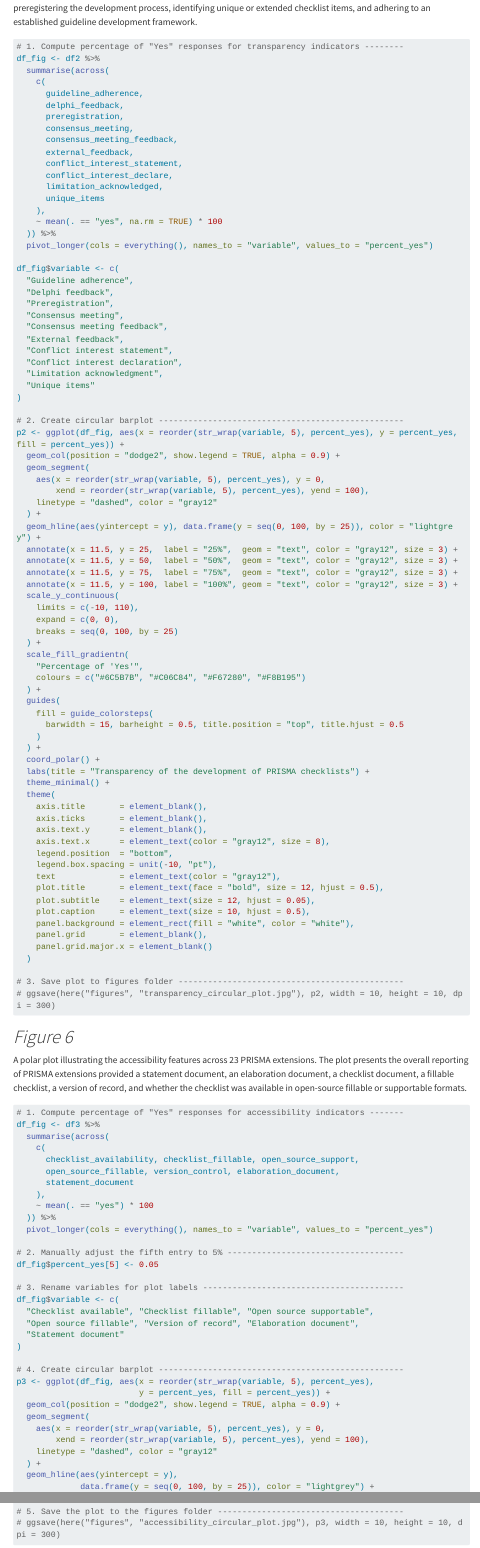
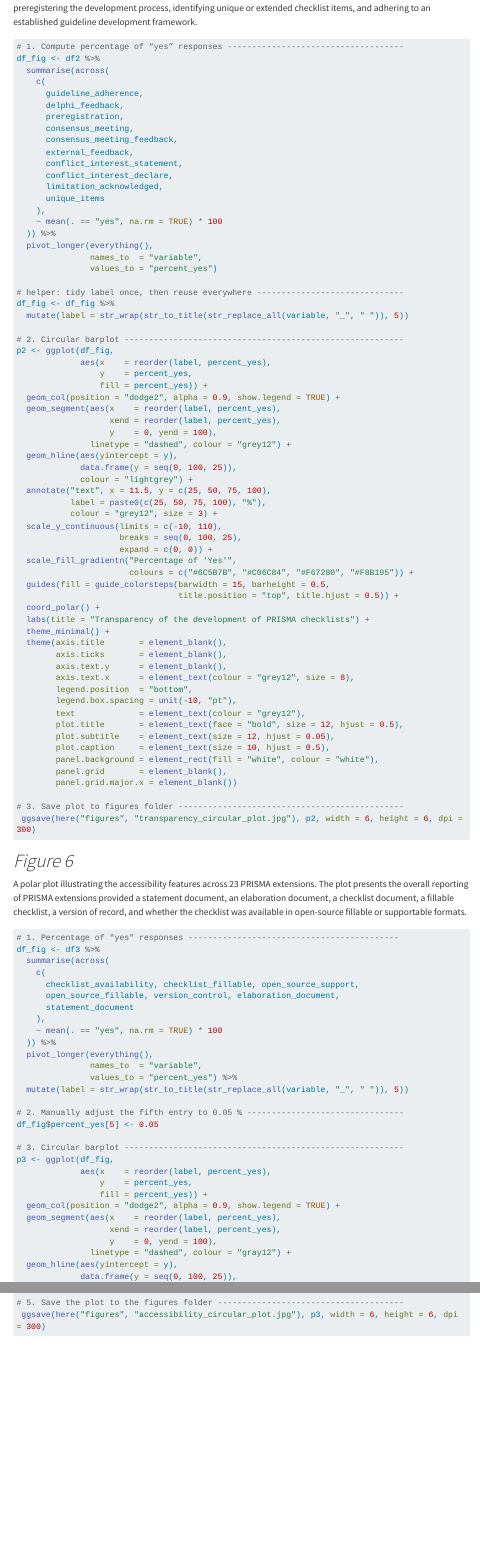
Before and after one commit to KyleMorrison99/PRISMA_epidemiology, a Quarto document (R/analysis.qmd): the page in a window 1100 px wide, from 11370 px down, and a second part further down, joined at a grey line. Rendered offline with R 4.5, knitr and Pandoc in place of Quarto, with nearby package versions; some code elsewhere in the file could not run offline; menus at the side of the page are left out; long lines of code are wrapped.

Commit message:
PLOT UPDATE

````diff
--- a/R/analysis.qmd
+++ b/R/analysis.qmd
@@ -218,8 +218,8 @@ original_count <- citations %>%
 topic_extensions <- plot_prisma_citations(
   data      = citations %>% filter(category == "PICO", duplicate == "no", year < 2025),
   join_data = bibliometric_information %>% select(study_id, PRISMA_id),
-  title     = "Yearly Citations of PRISMA Extensions based on PECO elements",
-  caption   = "Data: PRISMA Extensions based on PECO elements (2009–2024)",
+  title     = "Yearly Citations of PRISMA Extensions based on PICO elements",
+  caption   = "Data: PRISMA Extensions based on PICO elements (2009–2024)",
   y_limit   = 300
 )
 
@@ -402,7 +402,7 @@ figure_3 <- ggplot(df_fig, aes(x = reorder(str_wrap(variable, 5), percent_yes),
   )
 
 # 6. Save figure (optional) ---------------------------------------------------
-# ggsave(here("figures", "figure_3_edi_circular_barplot.jpg"), plot = figure_3, width = 10, height = 10, dpi = 300)
+# ggsave(here("figures", "figure_3_edi_circular_barplot.jpg"), plot = figure_3, width = 6, height = 6, dpi = 300)
 ```
 
 # *Figure 4A & B*
@@ -637,7 +637,7 @@ bubble_plot_flipped <- ggplot() +
 # *Figure 5*
 A Polar plot illustrating transparency practices across 23 PRISMA extensions. The plot displays the proportion of extensions reporting key development practices, including conducting a consensus meeting, providing feedback mechanisms, acknowledging limitations, including and declaring conflicts of interest, seeking external feedback, preregistering the development process, identifying unique or extended checklist items, and adhering to an established guideline development framework.
 ```{r}
-# 1. Compute percentage of "Yes" responses for transparency indicators --------
+# 1. Compute percentage of “yes” responses ------------------------------------
 df_fig <- df2 %>%
   summarise(across(
     c(
@@ -654,75 +654,62 @@ df_fig <- df2 %>%
     ),
     ~ mean(. == "yes", na.rm = TRUE) * 100
   )) %>%
-  pivot_longer(cols = everything(), names_to = "variable", values_to = "percent_yes")
+  pivot_longer(everything(),
+               names_to  = "variable",
+               values_to = "percent_yes")
 
-df_fig$variable <- c(
-  "Guideline adherence",
-  "Delphi feedback",
-  "Preregistration",
-  "Consensus meeting",
-  "Consensus meeting feedback",
-  "External feedback",
-  "Conflict interest statement",
-  "Conflict interest declaration",
-  "Limitation acknowledgment",
-  "Unique items"
-)
+# helper: tidy label once, then reuse everywhere ------------------------------
+df_fig <- df_fig %>%
+  mutate(label = str_wrap(str_to_title(str_replace_all(variable, "_", " ")), 5))
 
-# 2. Create circular barplot --------------------------------------------------
-p2 <- ggplot(df_fig, aes(x = reorder(str_wrap(variable, 5), percent_yes), y = percent_yes, fill = percent_yes)) +
-  geom_col(position = "dodge2", show.legend = TRUE, alpha = 0.9) +
-  geom_segment(
-    aes(x = reorder(str_wrap(variable, 5), percent_yes), y = 0,
-        xend = reorder(str_wrap(variable, 5), percent_yes), yend = 100),
-    linetype = "dashed", color = "gray12"
-  ) +
-  geom_hline(aes(yintercept = y), data.frame(y = seq(0, 100, by = 25)), color = "lightgrey") +
-  annotate(x = 11.5, y = 25,  label = "25%",  geom = "text", color = "gray12", size = 3) +
-  annotate(x = 11.5, y = 50,  label = "50%",  geom = "text", color = "gray12", size = 3) +
-  annotate(x = 11.5, y = 75,  label = "75%",  geom = "text", color = "gray12", size = 3) +
-  annotate(x = 11.5, y = 100, label = "100%", geom = "text", color = "gray12", size = 3) +
-  scale_y_continuous(
-    limits = c(-10, 110),
-    expand = c(0, 0),
-    breaks = seq(0, 100, by = 25)
-  ) +
-  scale_fill_gradientn(
-    "Percentage of 'Yes'",
-    colours = c("#6C5B7B", "#C06C84", "#F67280", "#F8B195")
-  ) +
-  guides(
-    fill = guide_colorsteps(
-      barwidth = 15, barheight = 0.5, title.position = "top", title.hjust = 0.5
-    )
-  ) +
+# 2. Circular barplot ---------------------------------------------------------
+p2 <- ggplot(df_fig,
+             aes(x    = reorder(label, percent_yes),
+                 y    = percent_yes,
+                 fill = percent_yes)) +
+  geom_col(position = "dodge2", alpha = 0.9, show.legend = TRUE) +
+  geom_segment(aes(x    = reorder(label, percent_yes),
+                   xend = reorder(label, percent_yes),
+                   y    = 0, yend = 100),
+               linetype = "dashed", colour = "grey12") +
+  geom_hline(aes(yintercept = y),
+             data.frame(y = seq(0, 100, 25)),
+             colour = "lightgrey") +
+  annotate("text", x = 11.5, y = c(25, 50, 75, 100),
+           label = paste0(c(25, 50, 75, 100), "%"),
+           colour = "grey12", size = 3) +
+  scale_y_continuous(limits = c(-10, 110),
+                     breaks = seq(0, 100, 25),
+                     expand = c(0, 0)) +
+  scale_fill_gradientn("Percentage of 'Yes'",
+                       colours = c("#6C5B7B", "#C06C84", "#F67280", "#F8B195")) +
+  guides(fill = guide_colorsteps(barwidth = 15, barheight = 0.5,
+                                 title.position = "top", title.hjust = 0.5)) +
   coord_polar() +
   labs(title = "Transparency of the development of PRISMA checklists") +
   theme_minimal() +
-  theme(
-    axis.title       = element_blank(),
-    axis.ticks       = element_blank(),
-    axis.text.y      = element_blank(),
-    axis.text.x      = element_text(color = "gray12", size = 8),
-    legend.position  = "bottom",
-    legend.box.spacing = unit(-10, "pt"),
-    text             = element_text(color = "gray12"),
-    plot.title       = element_text(face = "bold", size = 12, hjust = 0.5),
-    plot.subtitle    = element_text(size = 12, hjust = 0.05),
-    plot.caption     = element_text(size = 10, hjust = 0.5),
-    panel.background = element_rect(fill = "white", color = "white"),
-    panel.grid       = element_blank(),
-    panel.grid.major.x = element_blank()
-  )
+  theme(axis.title       = element_blank(),
+        axis.ticks       = element_blank(),
+        axis.text.y      = element_blank(),
+        axis.text.x      = element_text(colour = "grey12", size = 8),
+        legend.position  = "bottom",
+        legend.box.spacing = unit(-10, "pt"),
+        text             = element_text(colour = "grey12"),
+        plot.title       = element_text(face = "bold", size = 12, hjust = 0.5),
+        plot.subtitle    = element_text(size = 12, hjust = 0.05),
+        plot.caption     = element_text(size = 10, hjust = 0.5),
+        panel.background = element_rect(fill = "white", colour = "white"),
+        panel.grid       = element_blank(),
+        panel.grid.major.x = element_blank())
 
 # 3. Save plot to figures folder ----------------------------------------------
-# ggsave(here("figures", "transparency_circular_plot.jpg"), p2, width = 10, height = 10, dpi = 300)
+ ggsave(here("figures", "transparency_circular_plot.jpg"), p2, width = 6, height = 6, dpi = 300)
 ```
 
 # *Figure 6*
 A polar plot illustrating the accessibility features across 23 PRISMA extensions. The plot presents the overall reporting of PRISMA extensions provided a statement document, an elaboration document, a checklist document, a fillable checklist, a version of record, and whether the checklist was available in open-source fillable or supportable formats.
 ```{r}
-# 1. Compute percentage of "Yes" responses for accessibility indicators -------
+# 1. Percentage of "yes" responses -------------------------------------------
 df_fig <- df3 %>%
   summarise(across(
     c(
@@ -730,28 +717,24 @@ df_fig <- df3 %>%
       open_source_fillable, version_control, elaboration_document,
       statement_document
     ),
-    ~ mean(. == "yes") * 100
+    ~ mean(. == "yes", na.rm = TRUE) * 100
   )) %>%
-  pivot_longer(cols = everything(), names_to = "variable", values_to = "percent_yes")
+  pivot_longer(everything(),
+               names_to  = "variable",
+               values_to = "percent_yes") %>%
+  mutate(label = str_wrap(str_to_title(str_replace_all(variable, "_", " ")), 5))
 
-# 2. Manually adjust the fifth entry to 5% ------------------------------------
+# 2. Manually adjust the fifth entry to 0.05 % --------------------------------
 df_fig$percent_yes[5] <- 0.05
 
-# 3. Rename variables for plot labels -----------------------------------------
-df_fig$variable <- c(
-  "Checklist available", "Checklist fillable", "Open source supportable",
-  "Open source fillable", "Version of record", "Elaboration document",
-  "Statement document"
-)
-
-# 4. Create circular barplot --------------------------------------------------
-p3 <- ggplot(df_fig, aes(x = reorder(str_wrap(variable, 5), percent_yes),
-                         y = percent_yes, fill = percent_yes)) +
-  geom_col(position = "dodge2", show.legend = TRUE, alpha = 0.9) +
-  geom_segment(
-    aes(x = reorder(str_wrap(variable, 5), percent_yes), y = 0,
-        xend = reorder(str_wrap(variable, 5), percent_yes), yend = 100),
-    linetype = "dashed", color = "gray12"
-  ) +
+# 3. Circular barplot ---------------------------------------------------------
+p3 <- ggplot(df_fig,
+             aes(x    = reorder(label, percent_yes),
+                 y    = percent_yes,
+                 fill = percent_yes)) +
+  geom_col(position = "dodge2", alpha = 0.9, show.legend = TRUE) +
+  geom_segment(aes(x    = reorder(label, percent_yes),
+                   xend = reorder(label, percent_yes),
+                   y    = 0, yend = 100),
+               linetype = "dashed", colour = "gray12") +
   geom_hline(aes(yintercept = y),
-             data.frame(y = seq(0, 100, by = 25)), color = "lightgrey") +
@@ -795,4 +774,4 @@ p3 <- ggplot(df_fig, aes(x = reorder(str_wrap(variable, 5), percent_yes),
 
 # 5. Save the plot to the figures folder --------------------------------------
-# ggsave(here("figures", "accessibility_circular_plot.jpg"), p3, width = 10, height = 10, dpi = 300)
+ ggsave(here("figures", "accessibility_circular_plot.jpg"), p3, width = 6, height = 6, dpi = 300)
 ```
````
Also changed, not shown: figures/accessibility_circular_plot.jpg, figures/citations_figure.jpg, figures/figure_3_edi_circular_barplot.jpg (added), figures/transparency_circular_plot.jpg, R/analysis.qmd (76 more changed lines).
